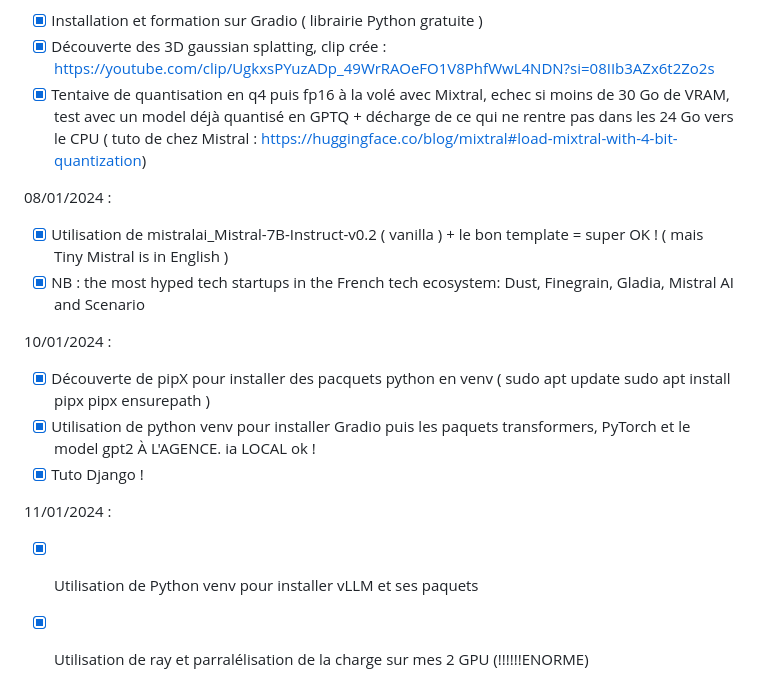
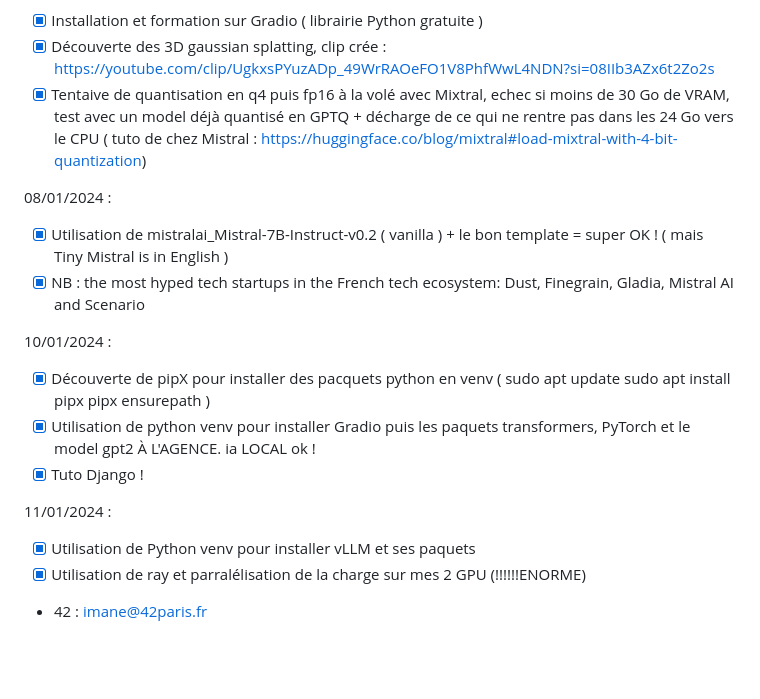
Before and after one commit to wildcat7534/porte-folio, a Markdown page: README.md, the part around the change. Rendered like a GitHub page; blank space fills up the shorter version.

Commit message:
readme up

```diff
--- a/README.md
+++ b/README.md
@@ -95,7 +95,8 @@
 
 - [x] Installation et formation sur Gradio ( librairie Python gratuite )
 - [x] Découverte des 3D gaussian splatting, clip crée : https://youtube.com/clip/UgkxsPYuzADp_49WrRAOeFO1V8PhfWwL4NDN?si=08IIb3AZx6t2Zo2s
-- [x] Tentaive de quantisation en q4 puis fp16 à la volé avec Mixtral, echec si moins de 30 Go de VRAM, test avec un model déjà quantisé en GPTQ + décharge de ce qui ne rentre pas dans les 24 Go vers le CPU ( tuto de chez Mistral : https://huggingface.co/blog/mixtral#load-mixtral-with-4-bit-quantization)
+- [x] Tentaive de quantisation en q4 puis fp16 à la volé avec Mixtral, echec si moins de 30 Go de VRAM, test avec un model déjà
+      quantisé en GPTQ + décharge de ce qui ne rentre pas dans les 24 Go vers le CPU ( tuto de chez Mistral : https://huggingface.co/blog/mixtral#load-mixtral-with-4-bit-quantization)
 
 08/01/2024 :
 
@@ -103,10 +104,14 @@
 - [x] NB : the most hyped tech startups in the French tech ecosystem: Dust, Finegrain, Gladia, Mistral AI and Scenario
 
 10/01/2024 :
+
 - [x] Découverte de pipX pour installer des pacquets python en venv ( sudo apt update sudo apt install pipx pipx ensurepath )
 - [x] Utilisation de python venv pour installer Gradio puis les paquets transformers, PyTorch et le model gpt2 À L'AGENCE. ia LOCAL ok !
 - [x] Tuto Django !
 
 11/01/2024 :
+
 - [x] Utilisation de Python venv pour installer vLLM et ses paquets
 - [x] Utilisation de ray et parralélisation de la charge sur mes 2 GPU (!!!!!!ENORME)
+
+- 42 : imane@42paris.fr
```
